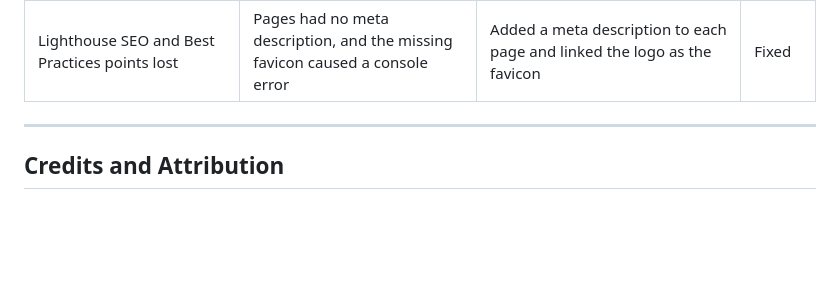
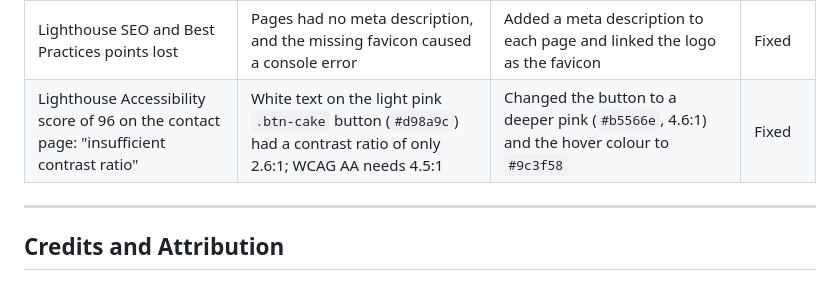
Before and after one commit to cavara/janes-cakes, a Markdown page: README.md, the part around the change. Drawn GitHub-style; blank space fills up the shorter version.

Commit message:
Improve button colour contrast for accessibility

```diff
--- a/README.md
+++ b/README.md
@@ -140,6 +140,7 @@ Full-page screenshots of every page, taken with Chrome DevTools. Click an image
 | W3C HTML validator: "h3 follows h1, skipping 1 heading level" | Sub-headings and card titles used `<h3>` directly under the page's `<h1>` | Changed them to `<h2>` and added Bootstrap's `h3` / `h5` classes so they look the same | Fixed |
 | Lighthouse Performance score of 58 on the home page (mobile) | The main home page photo was a 3.9 MB, 1264×1264 PNG | Resized to 800×800 and converted to WebP (81 KB, about 98% smaller) | Fixed |
 | Lighthouse SEO and Best Practices points lost | Pages had no meta description, and the missing favicon caused a console error | Added a meta description to each page and linked the logo as the favicon | Fixed |
+| Lighthouse Accessibility score of 96 on the contact page: "insufficient contrast ratio" | White text on the light pink `.btn-cake` button (`#d98a9c`) had a contrast ratio of only 2.6:1; WCAG AA needs 4.5:1 | Changed the button to a deeper pink (`#b5566e`, 4.6:1) and the hover colour to `#9c3f58` | Fixed |
 
 ---
 
```
Also changed, not shown: docs/testing/lighthouse-about.png (added), docs/testing/lighthouse-portfolio.png (added), 1 other file.
